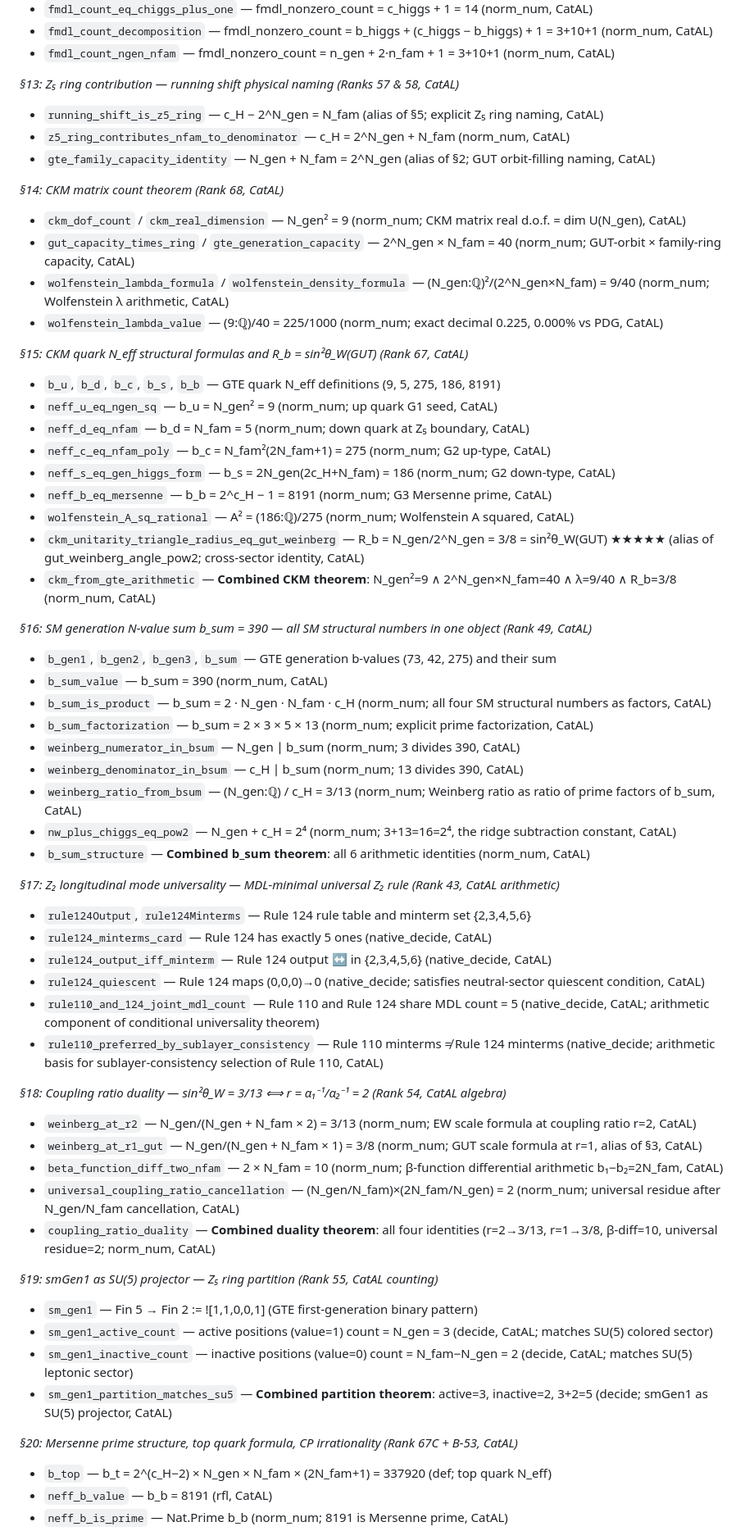
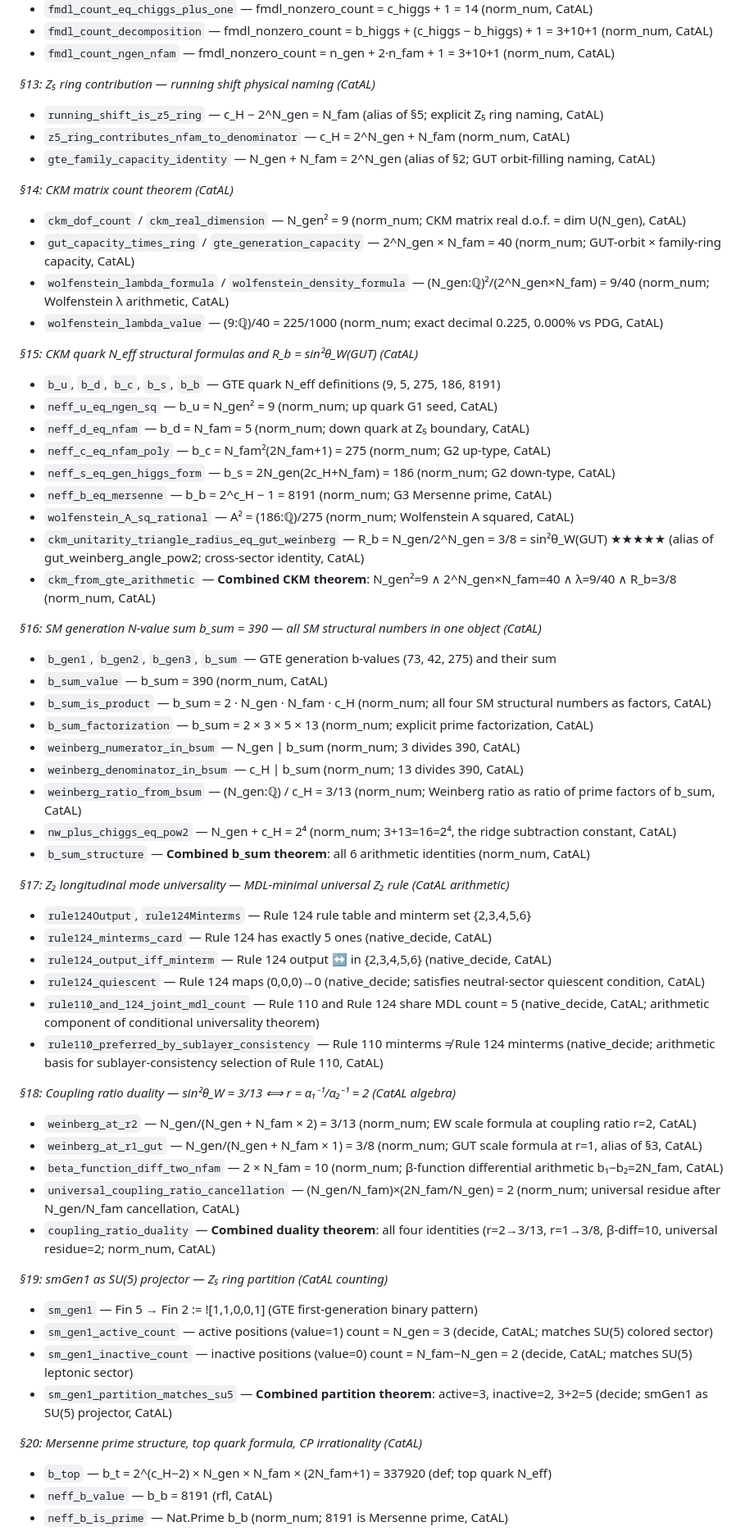
Before and after one commit to novaspivack/ugp-lean, a Markdown page: README.md, the part around one of its changes. Shown at 82% size. Rendered like a GitHub page.

Commit message:
docs: README completeness pass — recent module groups and counts
Co-authored-by: Cursor <cursoragent@cursor.com>

```diff
--- a/README.md
+++ b/README.md
@@ -451,18 +460,18 @@ Physical motivation: The GTE structural constants N_gen = 3 (Rule 110 orbit dept
 - `fmdl_count_decomposition` — fmdl_nonzero_count = b_higgs + (c_higgs − b_higgs) + 1 = 3+10+1 (norm_num, CatAL)
 - `fmdl_count_ngen_nfam` — fmdl_nonzero_count = n_gen + 2·n_fam + 1 = 3+10+1 (norm_num, CatAL)
 
-*§13: Z₅ ring contribution — running shift physical naming (Ranks 57 & 58, CatAL)*
+*§13: Z₅ ring contribution — running shift physical naming (CatAL)*
 - `running_shift_is_z5_ring` — c_H − 2^N_gen = N_fam (alias of §5; explicit Z₅ ring naming, CatAL)
 - `z5_ring_contributes_nfam_to_denominator` — c_H = 2^N_gen + N_fam (norm_num, CatAL)
 - `gte_family_capacity_identity` — N_gen + N_fam = 2^N_gen (alias of §2; GUT orbit-filling naming, CatAL)
 
-*§14: CKM matrix count theorem (Rank 68, CatAL)*
+*§14: CKM matrix count theorem (CatAL)*
 - `ckm_dof_count` / `ckm_real_dimension` — N_gen² = 9 (norm_num; CKM matrix real d.o.f. = dim U(N_gen), CatAL)
 - `gut_capacity_times_ring` / `gte_generation_capacity` — 2^N_gen × N_fam = 40 (norm_num; GUT-orbit × family-ring capacity, CatAL)
 - `wolfenstein_lambda_formula` / `wolfenstein_density_formula` — (N_gen:ℚ)²/(2^N_gen×N_fam) = 9/40 (norm_num; Wolfenstein λ arithmetic, CatAL)
 - `wolfenstein_lambda_value` — (9:ℚ)/40 = 225/1000 (norm_num; exact decimal 0.225, 0.000% vs PDG, CatAL)
 
-*§15: CKM quark N_eff structural formulas and R_b = sin²θ_W(GUT) (Rank 67, CatAL)*
+*§15: CKM quark N_eff structural formulas and R_b = sin²θ_W(GUT) (CatAL)*
 - `b_u`, `b_d`, `b_c`, `b_s`, `b_b` — GTE quark N_eff definitions (9, 5, 275, 186, 8191)
 - `neff_u_eq_ngen_sq` — b_u = N_gen² = 9 (norm_num; up quark G1 seed, CatAL)
 - `neff_d_eq_nfam` — b_d = N_fam = 5 (norm_num; down quark at Z₅ boundary, CatAL)
@@ -473,7 +482,7 @@ Physical motivation: The GTE structural constants N_gen = 3 (Rule 110 orbit dept
 - `ckm_unitarity_triangle_radius_eq_gut_weinberg` — R_b = N_gen/2^N_gen = 3/8 = sin²θ_W(GUT) ★★★★★ (alias of gut_weinberg_angle_pow2; cross-sector identity, CatAL)
 - `ckm_from_gte_arithmetic` — **Combined CKM theorem**: N_gen²=9 ∧ 2^N_gen×N_fam=40 ∧ λ=9/40 ∧ R_b=3/8 (norm_num, CatAL)
 
-*§16: SM generation N-value sum b_sum = 390 — all SM structural numbers in one object (Rank 49, CatAL)*
+*§16: SM generation N-value sum b_sum = 390 — all SM structural numbers in one object (CatAL)*
 - `b_gen1`, `b_gen2`, `b_gen3`, `b_sum` — GTE generation b-values (73, 42, 275) and their sum
 - `b_sum_value` — b_sum = 390 (norm_num, CatAL)
 - `b_sum_is_product` — b_sum = 2 · N_gen · N_fam · c_H (norm_num; all four SM structural numbers as factors, CatAL)
@@ -484,7 +493,7 @@ Physical motivation: The GTE structural constants N_gen = 3 (Rule 110 orbit dept
 - `nw_plus_chiggs_eq_pow2` — N_gen + c_H = 2⁴ (norm_num; 3+13=16=2⁴, the ridge subtraction constant, CatAL)
 - `b_sum_structure` — **Combined b_sum theorem**: all 6 arithmetic identities (norm_num, CatAL)
 
-*§17: Z₂ longitudinal mode universality — MDL-minimal universal Z₂ rule (Rank 43, CatAL arithmetic)*
+*§17: Z₂ longitudinal mode universality — MDL-minimal universal Z₂ rule (CatAL arithmetic)*
 - `rule124Output`, `rule124Minterms` — Rule 124 rule table and minterm set {2,3,4,5,6}
 - `rule124_minterms_card` — Rule 124 has exactly 5 ones (native_decide, CatAL)
 - `rule124_output_iff_minterm` — Rule 124 output ↔ in {2,3,4,5,6} (native_decide, CatAL)
@@ -492,20 +501,20 @@ Physical motivation: The GTE structural constants N_gen = 3 (Rule 110 orbit dept
 - `rule110_and_124_joint_mdl_count` — Rule 110 and Rule 124 share MDL count = 5 (native_decide, CatAL; arithmetic component of conditional universality theorem)
 - `rule110_preferred_by_sublayer_consistency` — Rule 110 minterms ≠ Rule 124 minterms (native_decide; arithmetic basis for sublayer-consistency selection of Rule 110, CatAL)
 
-*§18: Coupling ratio duality — sin²θ_W = 3/13 ⟺ r = α₁⁻¹/α₂⁻¹ = 2 (Rank 54, CatAL algebra)*
+*§18: Coupling ratio duality — sin²θ_W = 3/13 ⟺ r = α₁⁻¹/α₂⁻¹ = 2 (CatAL algebra)*
 - `weinberg_at_r2` — N_gen/(N_gen + N_fam × 2) = 3/13 (norm_num; EW scale formula at coupling ratio r=2, CatAL)
 - `weinberg_at_r1_gut` — N_gen/(N_gen + N_fam × 1) = 3/8 (norm_num; GUT scale formula at r=1, alias of §3, CatAL)
 - `beta_function_diff_two_nfam` — 2 × N_fam = 10 (norm_num; β-function differential arithmetic b₁−b₂=2N_fam, CatAL)
 - `universal_coupling_ratio_cancellation` — (N_gen/N_fam)×(2N_fam/N_gen) = 2 (norm_num; universal residue after N_gen/N_fam cancellation, CatAL)
 - `coupling_ratio_duality` — **Combined duality theorem**: all four identities (r=2→3/13, r=1→3/8, β-diff=10, universal residue=2; norm_num, CatAL)
 
-*§19: smGen1 as SU(5) projector — Z₅ ring partition (Rank 55, CatAL counting)*
+*§19: smGen1 as SU(5) projector — Z₅ ring partition (CatAL counting)*
 - `sm_gen1` — Fin 5 → Fin 2 := ![1,1,0,0,1] (GTE first-generation binary pattern)
 - `sm_gen1_active_count` — active positions (value=1) count = N_gen = 3 (decide, CatAL; matches SU(5) colored sector)
 - `sm_gen1_inactive_count` — inactive positions (value=0) count = N_fam−N_gen = 2 (decide, CatAL; matches SU(5) leptonic sector)
 - `sm_gen1_partition_matches_su5` — **Combined partition theorem**: active=3, inactive=2, 3+2=5 (decide; smGen1 as SU(5) projector, CatAL)
 
-*§20: Mersenne prime structure, top quark formula, CP irrationality (Rank 67C + B-53, CatAL)*
+*§20: Mersenne prime structure, top quark formula, CP irrationality (CatAL)*
 - `b_top` — b_t = 2^(c_H−2) × N_gen × N_fam × (2N_fam+1) = 337920 (def; top quark N_eff)
 - `neff_b_value` — b_b = 8191 (rfl, CatAL)
 - `neff_b_is_prime` — Nat.Prime b_b (norm_num; 8191 is Mersenne prime, CatAL)
```
Also changed, not shown: other parts of README.md (+51 -42 lines).
